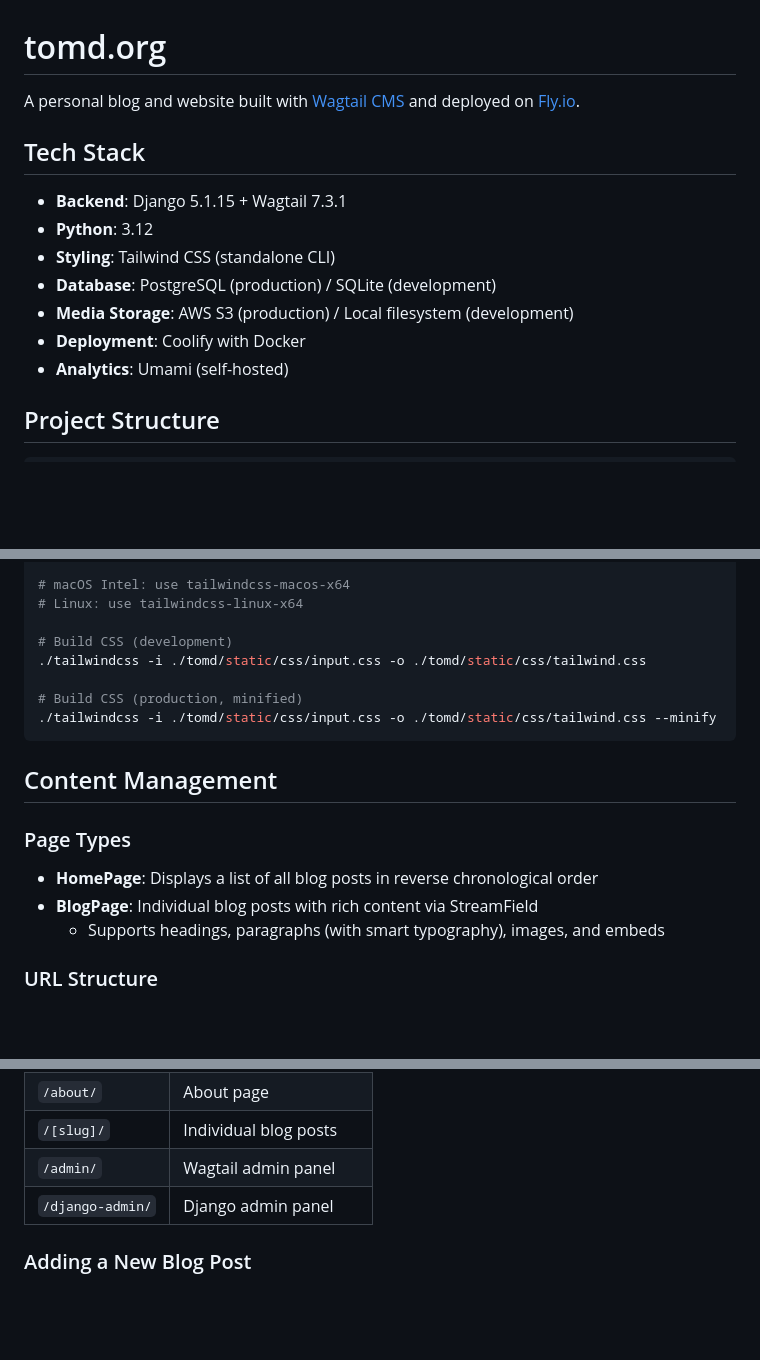
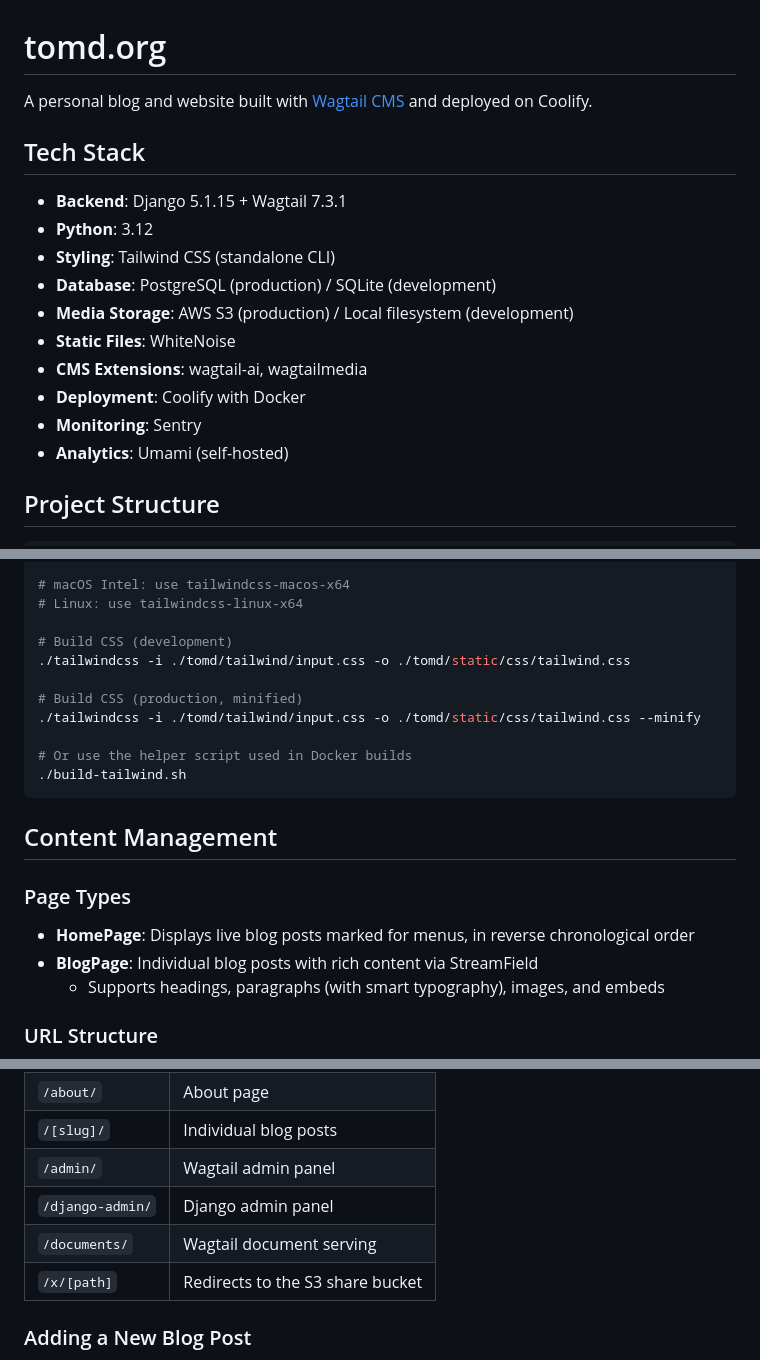
Before and after one commit to tomdyson/tomd, a Markdown page: README.md, 3 parts joined by grey strips. Rendered like a GitHub page; blank space fills up the shorter version.

Commit message:
Update README: Change deployment platform to Coolify and enhance project details

````diff
--- a/README.md
+++ b/README.md
@@ -1,6 +1,6 @@
 # tomd.org
 
-A personal blog and website built with [Wagtail CMS](https://wagtail.org/) and deployed on [Fly.io](https://fly.io/).
+A personal blog and website built with [Wagtail CMS](https://wagtail.org/) and deployed on Coolify.
 
 ## Tech Stack
 
@@ -9,7 +9,10 @@ A personal blog and website built with [Wagtail CMS](https://wagtail.org/) and d
 - **Styling**: Tailwind CSS (standalone CLI)
 - **Database**: PostgreSQL (production) / SQLite (development)
 - **Media Storage**: AWS S3 (production) / Local filesystem (development)
+- **Static Files**: WhiteNoise
+- **CMS Extensions**: wagtail-ai, wagtailmedia
 - **Deployment**: Coolify with Docker
+- **Monitoring**: Sentry
 - **Analytics**: Umami (self-hosted)
 
 ## Project Structure
@@ -81,17 +84,20 @@ mv tailwindcss-macos-arm64 tailwindcss
 # Linux: use tailwindcss-linux-x64
 
 # Build CSS (development)
-./tailwindcss -i ./tomd/static/css/input.css -o ./tomd/static/css/tailwind.css
+./tailwindcss -i ./tomd/tailwind/input.css -o ./tomd/static/css/tailwind.css
 
 # Build CSS (production, minified)
-./tailwindcss -i ./tomd/static/css/input.css -o ./tomd/static/css/tailwind.css --minify
+./tailwindcss -i ./tomd/tailwind/input.css -o ./tomd/static/css/tailwind.css --minify
+
+# Or use the helper script used in Docker builds
+./build-tailwind.sh
 ```
 
 ## Content Management
 
 ### Page Types
 
-- **HomePage**: Displays a list of all blog posts in reverse chronological order
+- **HomePage**: Displays live blog posts marked for menus, in reverse chronological order
 - **BlogPage**: Individual blog posts with rich content via StreamField
   - Supports headings, paragraphs (with smart typography), images, and embeds
 
@@ -104,6 +110,8 @@ mv tailwindcss-macos-arm64 tailwindcss
 | `/[slug]/` | Individual blog posts |
 | `/admin/` | Wagtail admin panel |
 | `/django-admin/` | Django admin panel |
+| `/documents/` | Wagtail document serving |
+| `/x/[path]` | Redirects to the S3 share bucket |
 
 ### Adding a New Blog Post
 
````
Also changed, not shown: other parts of README.md (+7 -1 lines).
